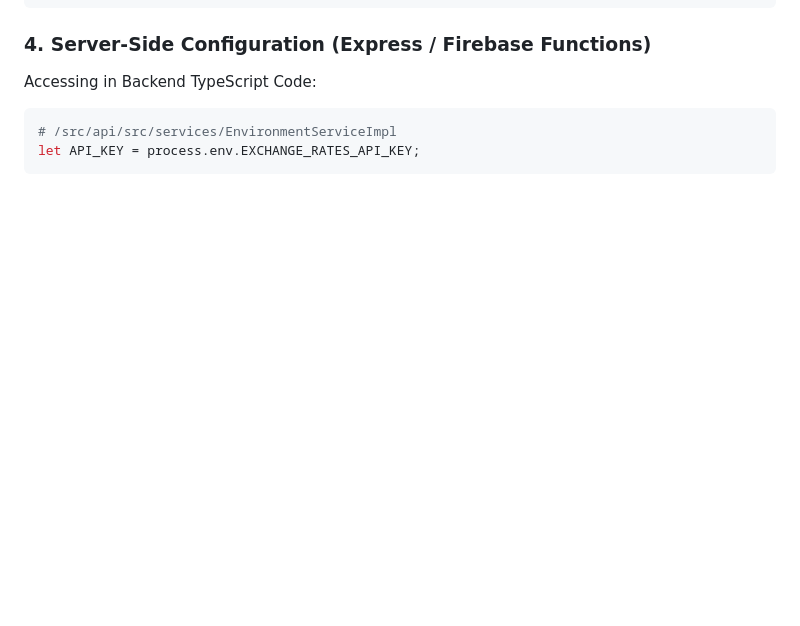
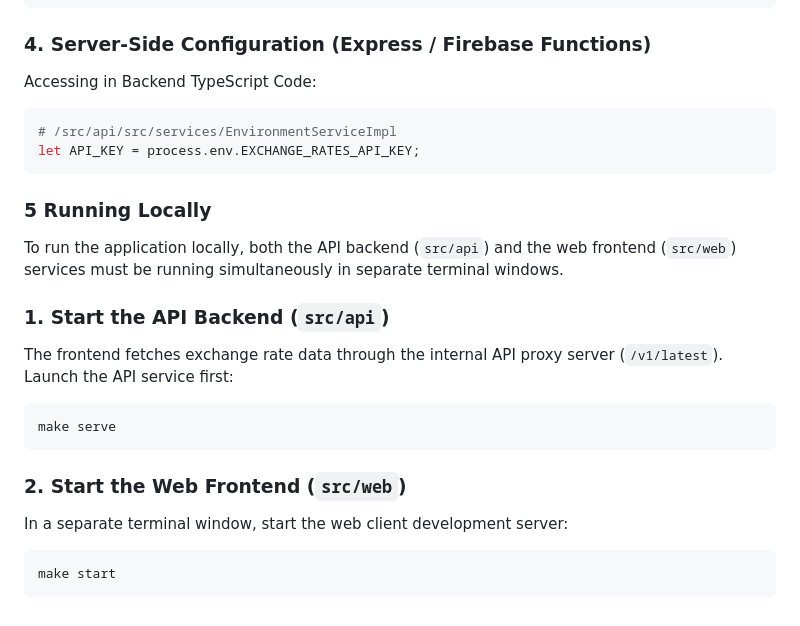
Before and after one commit to Laurianne-M/convertor, a Markdown page: docs/README.md, the part around the change. Drawn GitHub-style; blank space fills up the shorter version.

Commit message:
updated readme.md instruction to run the app locally

````diff
--- a/docs/README.md
+++ b/docs/README.md
@@ -110,3 +110,21 @@ Accessing in Backend TypeScript Code:
 # /src/api/src/services/EnvironmentServiceImpl
 let API_KEY = process.env.EXCHANGE_RATES_API_KEY;
 ```
+
+### 5 Running Locally
+
+To run the application locally, both the API backend (`src/api`) and the web frontend (`src/web`) services must be running simultaneously in separate terminal windows.
+
+### 1. Start the API Backend (`src/api`)
+The frontend fetches exchange rate data through the internal API proxy server (`/v1/latest`). Launch the API service first:
+
+```bash
+make serve
+```
+
+### 2. Start the Web Frontend (`src/web`)
+In a separate terminal window, start the web client development server:
+
+```bash
+make start
+```
````
